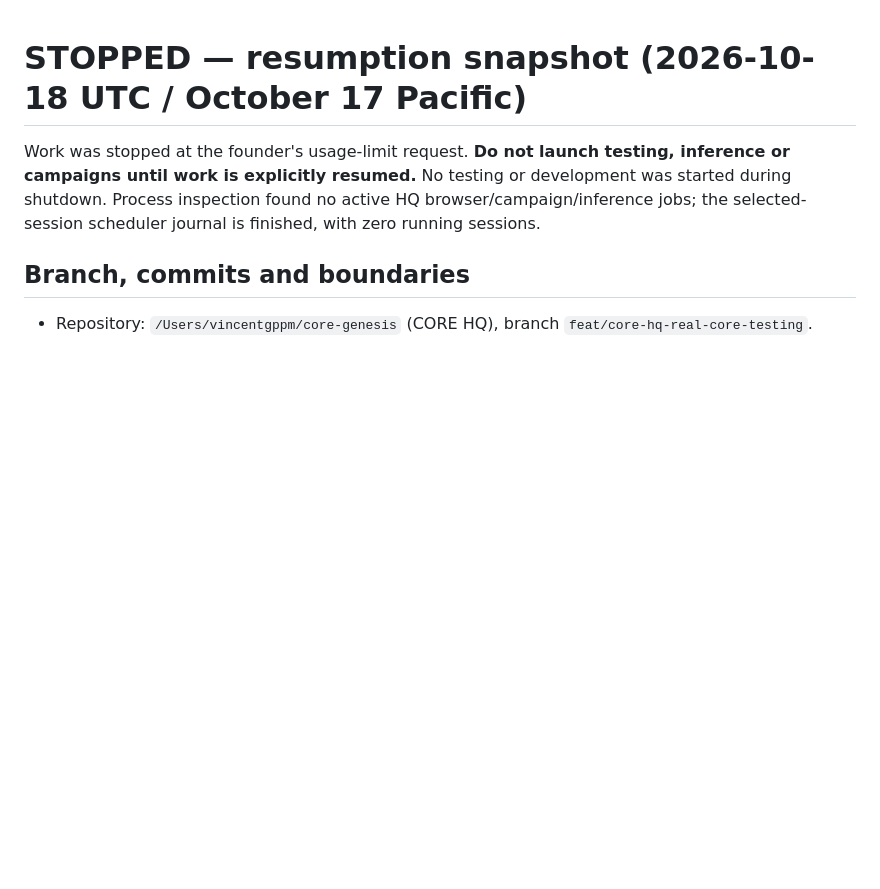
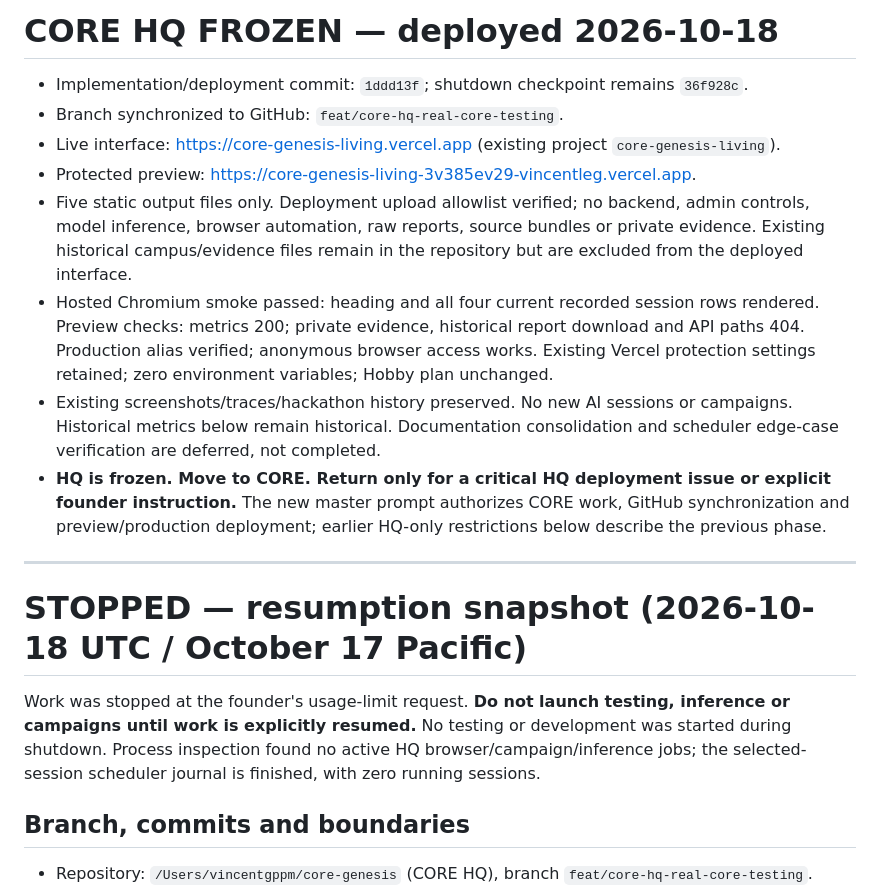
Before and after one commit to vincentleg/core-genesis, a Markdown page: docs/CORE_HQ_HANDOFF.md, the part around the change. Rendered like a GitHub page; blank space fills up the shorter version.

Commit message:
Freeze deployed CORE HQ and record verified hosted boundary

```diff
--- a/docs/CORE_HQ_HANDOFF.md
+++ b/docs/CORE_HQ_HANDOFF.md
@@ -1,3 +1,16 @@
+# CORE HQ FROZEN — deployed 2026-10-18
+
+- Implementation/deployment commit: `1ddd13f`; shutdown checkpoint remains `36f928c`.
+- Branch synchronized to GitHub: `feat/core-hq-real-core-testing`.
+- Live interface: https://core-genesis-living.vercel.app (existing project `core-genesis-living`).
+- Protected preview: https://core-genesis-living-3v385ev29-vincentleg.vercel.app.
+- Five static output files only. Deployment upload allowlist verified; no backend, admin controls, model inference, browser automation, raw reports, source bundles or private evidence. Existing historical campus/evidence files remain in the repository but are excluded from the deployed interface.
+- Hosted Chromium smoke passed: heading and all four current recorded session rows rendered. Preview checks: metrics 200; private evidence, historical report download and API paths 404. Production alias verified; anonymous browser access works. Existing Vercel protection settings retained; zero environment variables; Hobby plan unchanged.
+- Existing screenshots/traces/hackathon history preserved. No new AI sessions or campaigns. Historical metrics below remain historical. Documentation consolidation and scheduler edge-case verification are deferred, not completed.
+- **HQ is frozen. Move to CORE. Return only for a critical HQ deployment issue or explicit founder instruction.** The new master prompt authorizes CORE work, GitHub synchronization and preview/production deployment; earlier HQ-only restrictions below describe the previous phase.
+
+---
+
 # STOPPED — resumption snapshot (2026-10-18 UTC / October 17 Pacific)
 
 Work was stopped at the founder's usage-limit request. **Do not launch testing, inference or campaigns until work is explicitly resumed.** No testing or development was started during shutdown. Process inspection found no active HQ browser/campaign/inference jobs; the selected-session scheduler journal is finished, with zero running sessions.
```
